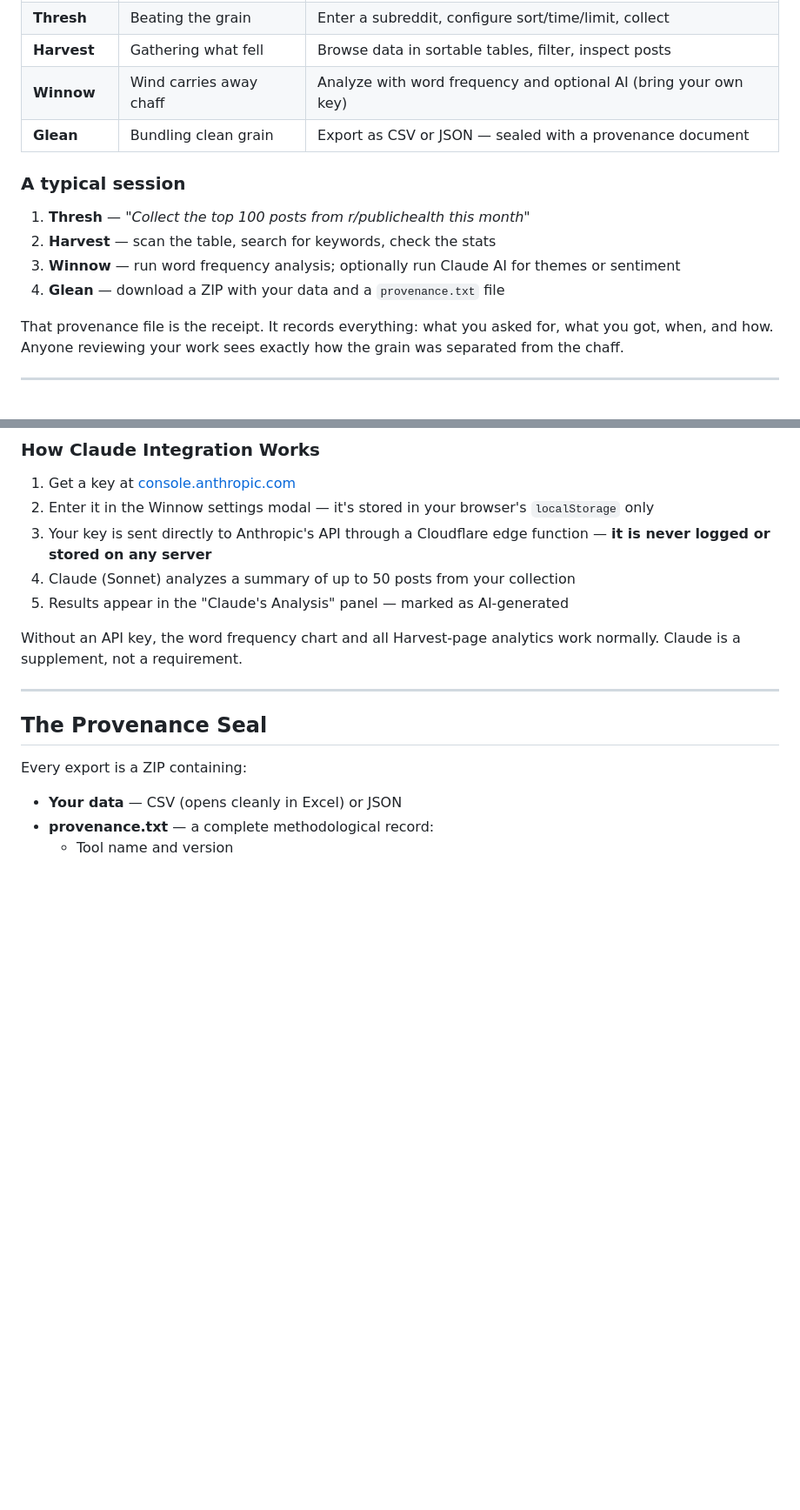
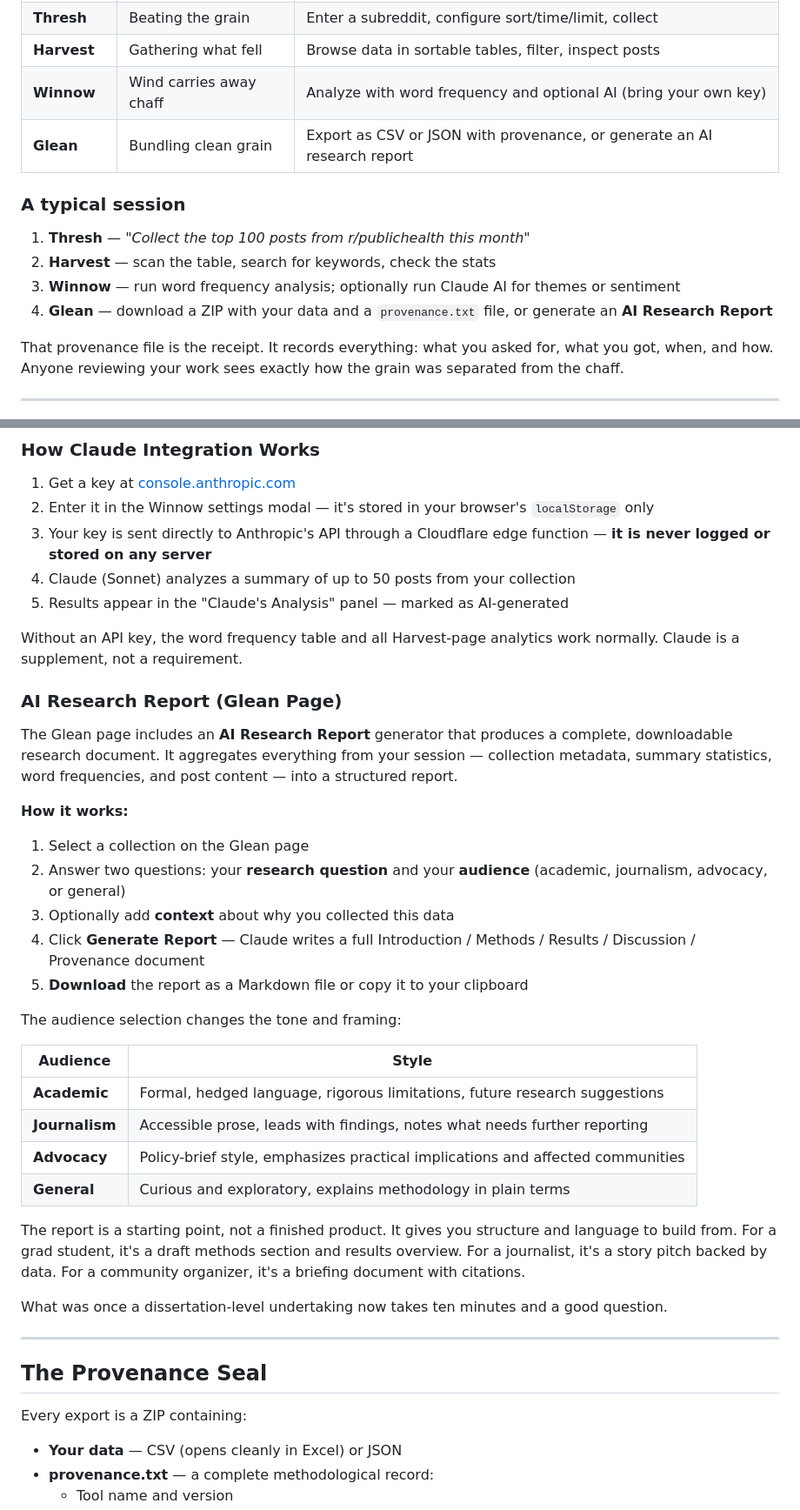
Before and after one commit to jethomasphd/The_Threshing_Floor, a Markdown page: README.md, 2 parts joined by grey strips. Shown at 87% size. GitHub-like rendering; blank space fills up the shorter version.

```diff
--- a/README.md
+++ b/README.md
@@ -72,14 +72,14 @@ Thresh is a static site deployed to [Cloudflare Pages](https://pages.cloudflare.
 | **Thresh** | Beating the grain | Enter a subreddit, configure sort/time/limit, collect |
 | **Harvest** | Gathering what fell | Browse data in sortable tables, filter, inspect posts |
 | **Winnow** | Wind carries away chaff | Analyze with word frequency and optional AI (bring your own key) |
-| **Glean** | Bundling clean grain | Export as CSV or JSON — sealed with a provenance document |
+| **Glean** | Bundling clean grain | Export as CSV or JSON with provenance, or generate an AI research report |
 
 ### A typical session
 
 1. **Thresh** — *"Collect the top 100 posts from r/publichealth this month"*
 2. **Harvest** — scan the table, search for keywords, check the stats
 3. **Winnow** — run word frequency analysis; optionally run Claude AI for themes or sentiment
-4. **Glean** — download a ZIP with your data and a `provenance.txt` file
+4. **Glean** — download a ZIP with your data and a `provenance.txt` file, or generate an **AI Research Report**
 
 That provenance file is the receipt. It records everything: what you asked for, what you got, when, and how. Anyone reviewing your work sees exactly how the grain was separated from the chaff.
 
@@ -220,7 +220,32 @@ Claude reads your collected posts (up to 50 are sampled to stay within token lim
 4. Claude (Sonnet) analyzes a summary of up to 50 posts from your collection
 5. Results appear in the "Claude's Analysis" panel — marked as AI-generated
 
-Without an API key, the word frequency chart and all Harvest-page analytics work normally. Claude is a supplement, not a requirement.
+Without an API key, the word frequency table and all Harvest-page analytics work normally. Claude is a supplement, not a requirement.
+
+### AI Research Report (Glean Page)
+
+The Glean page includes an **AI Research Report** generator that produces a complete, downloadable research document. It aggregates everything from your session — collection metadata, summary statistics, word frequencies, and post content — into a structured report.
+
+**How it works:**
+
+1. Select a collection on the Glean page
+2. Answer two questions: your **research question** and your **audience** (academic, journalism, advocacy, or general)
+3. Optionally add **context** about why you collected this data
+4. Click **Generate Report** — Claude writes a full Introduction / Methods / Results / Discussion / Provenance document
+5. **Download** the report as a Markdown file or copy it to your clipboard
+
+The audience selection changes the tone and framing:
+
+| Audience | Style |
+|----------|-------|
+| **Academic** | Formal, hedged language, rigorous limitations, future research suggestions |
+| **Journalism** | Accessible prose, leads with findings, notes what needs further reporting |
+| **Advocacy** | Policy-brief style, emphasizes practical implications and affected communities |
+| **General** | Curious and exploratory, explains methodology in plain terms |
+
+The report is a starting point, not a finished product. It gives you structure and language to build from. For a grad student, it's a draft methods section and results overview. For a journalist, it's a story pitch backed by data. For a community organizer, it's a briefing document with citations.
+
+What was once a dissertation-level undertaking now takes ten minutes and a good question.
 
 ---
 
```
Also changed, not shown: other parts of README.md (+1 -3 lines), CLAUDE.md (+54 -50 lines).
